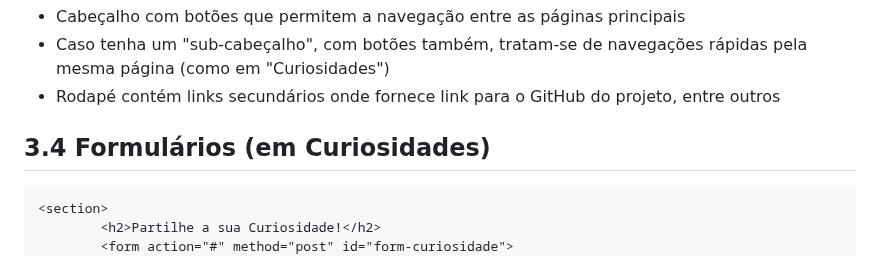
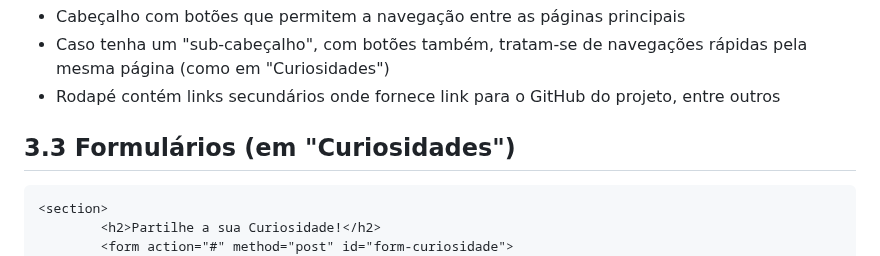
Before and after one commit to inf2425tig04/trabalho_ti, a Markdown page: doc/Capitulo 3.md, the part around one of its changes. Drawn GitHub-style.

````diff
--- a/doc/Capitulo 3.md
+++ b/doc/Capitulo 3.md
@@ -30,7 +30,7 @@ README.md
 - Caso tenha um "sub-cabeçalho", com botões também, tratam-se de navegações rápidas pela mesma página (como em "Curiosidades")
 - Rodapé contém links secundários onde fornece link para o GitHub do projeto, entre outros
 
-## 3.4 Formulários (em Curiosidades)
+## 3.3 Formulários (em "Curiosidades")
 
 ```html
 <section>
````
Also changed, not shown: other parts of doc/Capitulo 3.md (+1 -0 lines).
